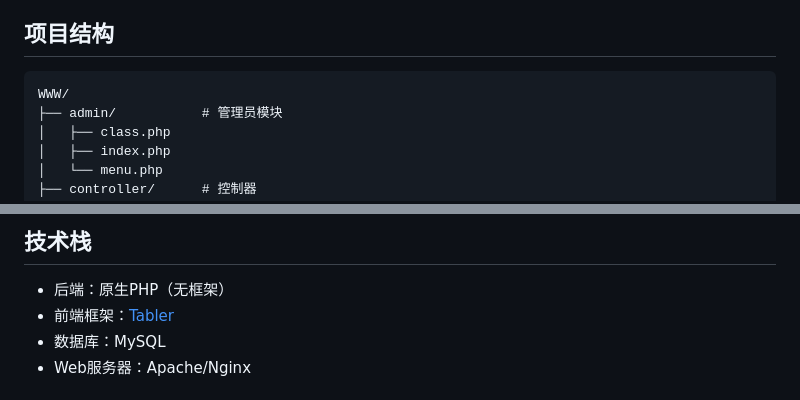
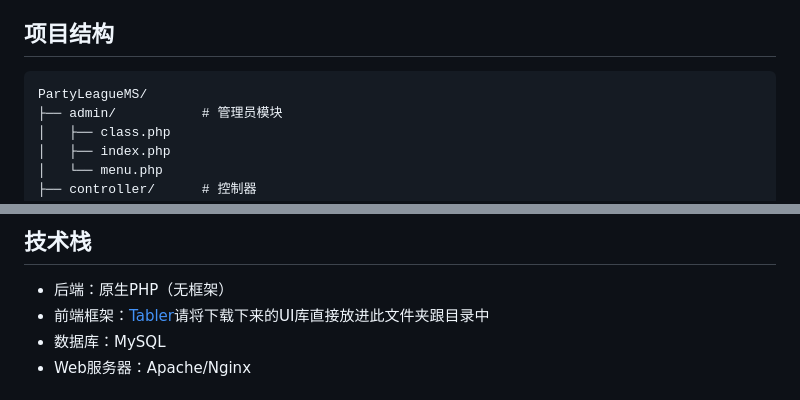
Before and after one commit to AmaTsumeAkira/PartyLeagueMS, a Markdown page: README.md, 2 parts joined by grey strips. Rendered like a GitHub page.

````diff
--- a/README.md
+++ b/README.md
@@ -155,7 +155,7 @@ while($row = mysql_fetch_array($result)) {
 ## 项目结构
 
 ```
-WWW/
+PartyLeagueMS/
 ├── admin/           # 管理员模块
 │   ├── class.php
 │   ├── index.php
@@ -189,7 +189,7 @@ WWW/
 ## 技术栈
 
 - 后端：原生PHP（无框架）
-- 前端框架：[Tabler](https://tabler.io/)
+- 前端框架：[Tabler](https://tabler.io/)请将下载下来的UI库直接放进此文件夹跟目录中
 - 数据库：MySQL
 - Web服务器：Apache/Nginx
 
````
